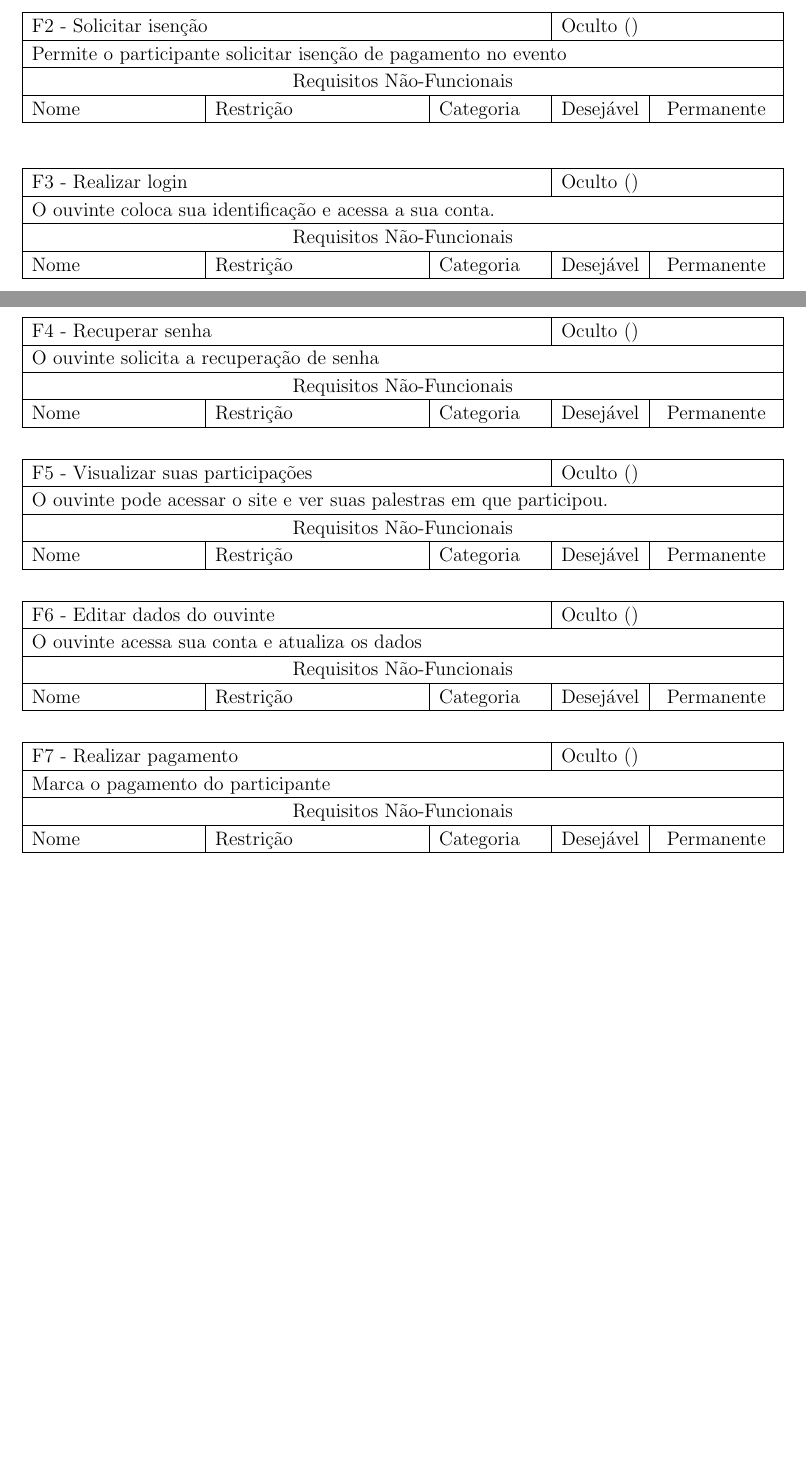
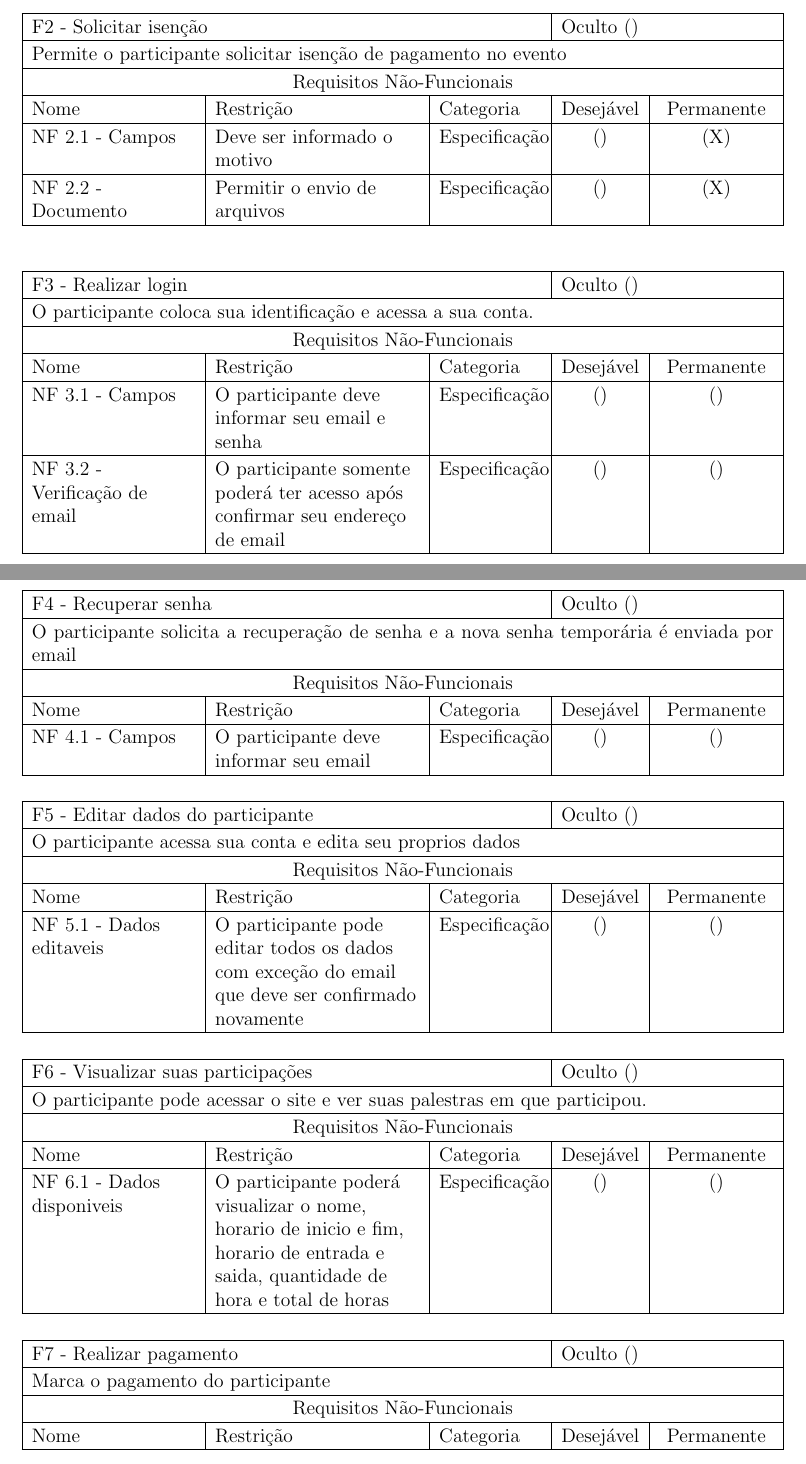
Before and after one commit to sgsaproject/sgsa, a LaTeX document (Projeto/Especificacao de Requisitos/Especificacao de Requisitos.tex): two parts of pages 6 and 7 of 14 before the commit and two parts of pages 6 and 7 of 15 after it, joined at a grey line, cut so that both start at the same text, the shorter picture padded with empty space. Compiled offline with pdfLaTeX.

Commit message:
Alterações no Documento

```diff
--- a/Projeto/Especificacao de Requisitos/Especificacao de Requisitos.tex
+++ b/Projeto/Especificacao de Requisitos/Especificacao de Requisitos.tex
@@ -158,33 +158,49 @@
         	\TabelaRequisito{Solicitar isenção}{}
         	{Permite o participante solicitar isenção de pagamento no evento}
         	{%
+				\NFReq{Campos}
+	        	  {Deve ser informado o motivo}
+	        	  {Especificação}{}{X}%
+				\NFReq{Documento}
+	        	  {Permitir o envio de arquivos}
+	        	  {Especificação}{}{X}%
         	}
 
-
-
         	\TabelaRequisito{Realizar login}{}
-        	{O ouvinte coloca sua identificação e acessa a sua conta.}
+        	{O participante coloca sua identificação e acessa a sua conta.}
         	{%
-
+				\NFReq{Campos}
+	        	  {O participante deve informar seu email e senha}
+	        	  {Especificação}{}{}%
+				\NFReq{Verificação de email}
+	        	  {O participante somente poderá ter acesso após confirmar seu endereço de email}
+	        	  {Especificação}{}{}%
         	}
 
 
 			\TabelaRequisito{Recuperar senha}{}
-        	{O ouvinte solicita a recuperação de senha}
+        	{O participante solicita a recuperação de senha e a nova senha temporária é enviada por email}
         	{%
+				\NFReq{Campos}
+	        	  {O participante deve informar seu email}
+	        	  {Especificação}{}{}%
+        	}
+
+			\TabelaRequisito{Editar dados do participante}{}
+        	{O participante acessa sua conta e edita seu proprios dados}
+        	{%
+				\NFReq{Dados editaveis}
+	        	  {O participante pode editar todos os dados com exceção do email que deve ser confirmado novamente}
+	        	  {Especificação}{}{}%
 
         	}
 
 			\TabelaRequisito{Visualizar suas participações}{}
-        	{O ouvinte pode acessar o site e ver suas palestras em que participou.}
+        	{O participante pode acessar o site e ver suas palestras em que participou.}
         	{%
-
-        	}
-
-			\TabelaRequisito{Editar dados do ouvinte}{}
-        	{O ouvinte acessa sua conta e atualiza os dados}
-        	{%
-
+				\NFReq{Dados disponiveis}
+					{O participante poderá visualizar o nome, horario de inicio e fim, horario de entrada e saida, quantidade de hora e total de horas}
+					{Especificação}{}{}%
         	}
 
 			\TabelaRequisito{Realizar pagamento}{}
```
Also changed, not shown: Projeto/Especificacao de Requisitos/Especificacao de Requisitos.tex (10 more changed lines).
